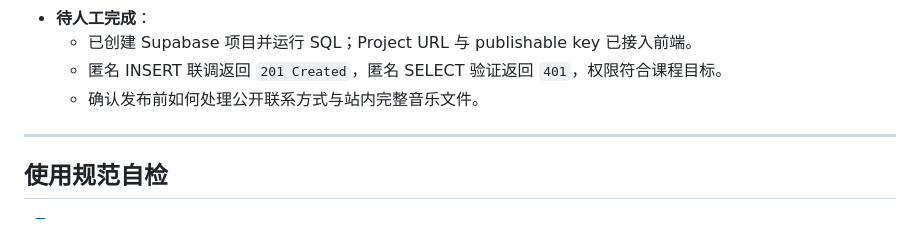
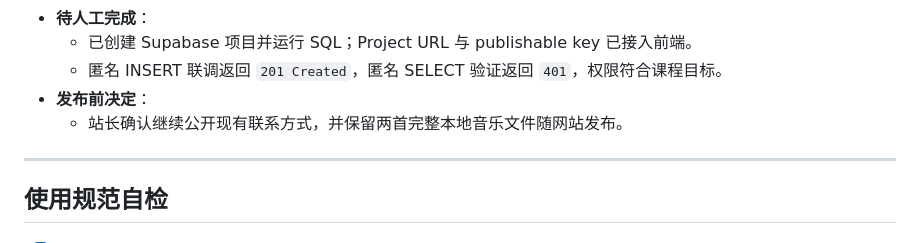
Before and after one commit to Jingyiz613/personal-homepage, a Markdown page: docs/ai-log.md, the part around the change. Drawn GitHub-style.

Commit message:
docs: record V3 publishing decisions

```diff
--- a/docs/ai-log.md
+++ b/docs/ai-log.md
@@ -108,7 +108,8 @@
 - **待人工完成**：
   - 已创建 Supabase 项目并运行 SQL；Project URL 与 publishable key 已接入前端。
   - 匿名 INSERT 联调返回 `201 Created`，匿名 SELECT 验证返回 `401`，权限符合课程目标。
-  - 确认发布前如何处理公开联系方式与站内完整音乐文件。
+- **发布前决定**：
+  - 站长确认继续公开现有联系方式，并保留两首完整本地音乐文件随网站发布。
 
 ---
 
```
